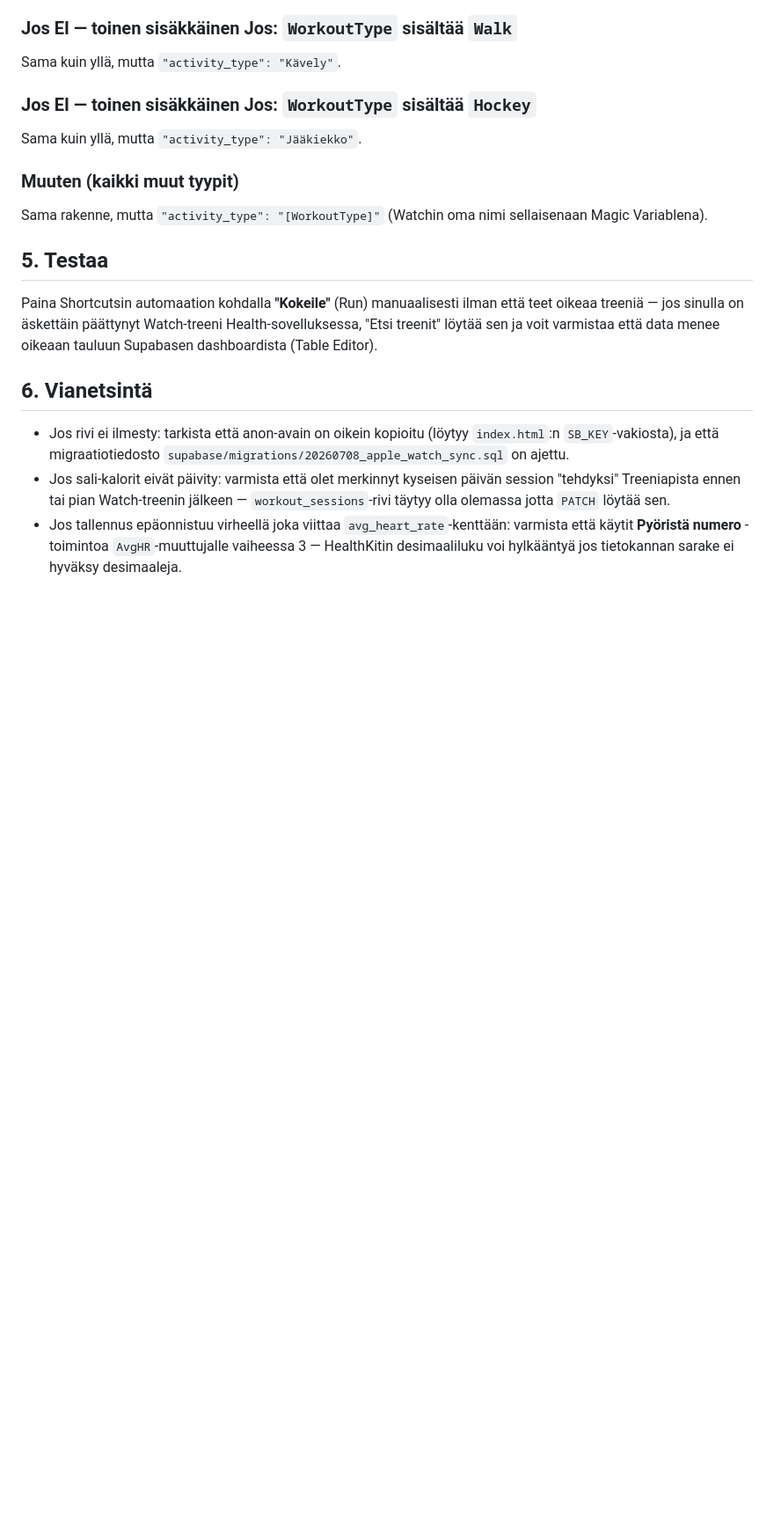
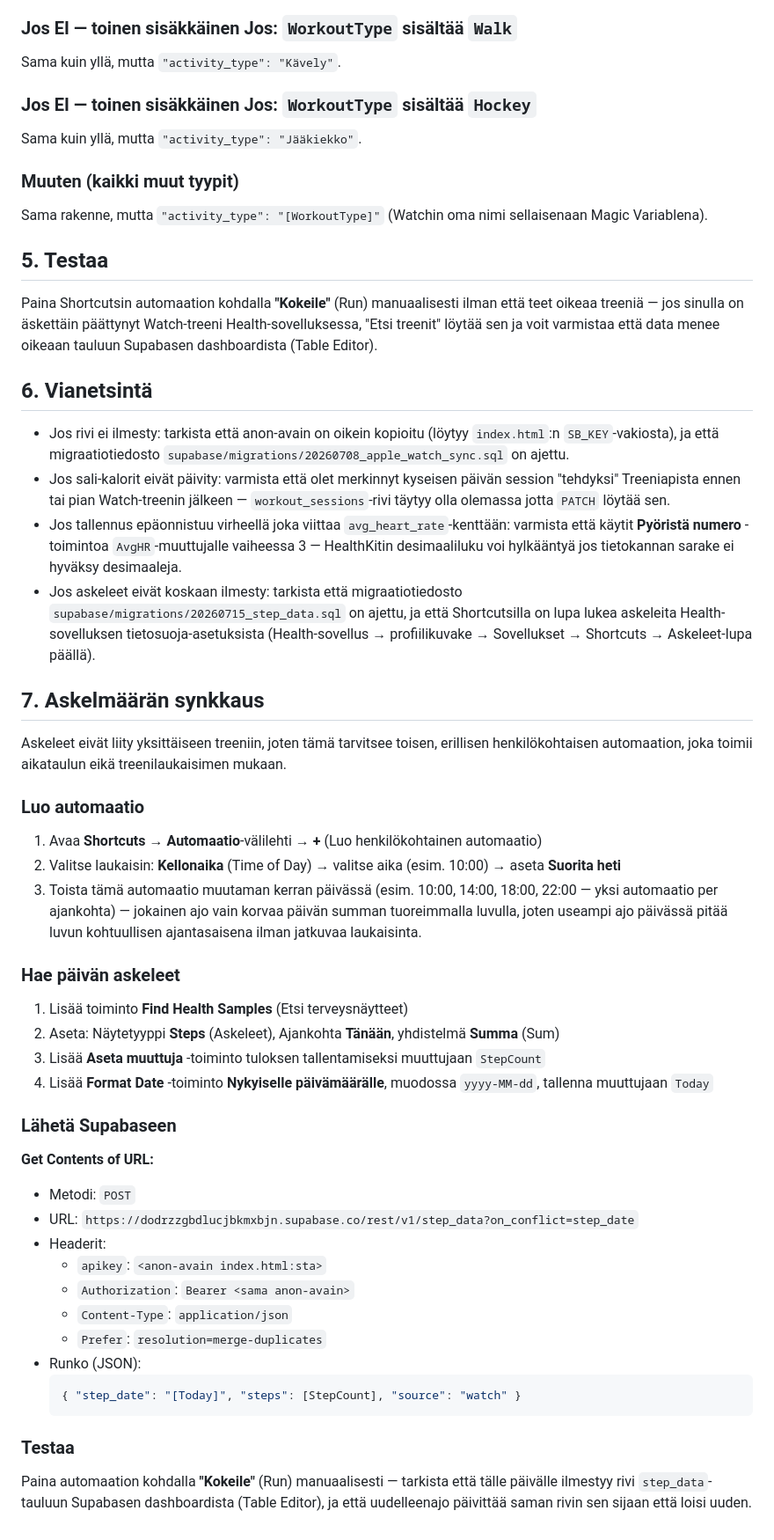
Before and after one commit to patrikfriis-alt/treeniapp, a Markdown page: docs/apple-watch-shortcuts-guide.md, the part around the change. Shown at 88% size. GitHub-like rendering; blank space fills up the shorter version.

Commit message:
docs: askelmäärän synkkausohje Shortcuts-oppaisiin

````diff
--- a/docs/apple-watch-shortcuts-guide.md
+++ b/docs/apple-watch-shortcuts-guide.md
@@ -83,3 +83,40 @@ Paina Shortcutsin automaation kohdalla **"Kokeile"** (Run) manuaalisesti ilman e
 - Jos rivi ei ilmesty: tarkista että anon-avain on oikein kopioitu (löytyy `index.html`:n `SB_KEY`-vakiosta), ja että migraatiotiedosto `supabase/migrations/20260708_apple_watch_sync.sql` on ajettu.
 - Jos sali-kalorit eivät päivity: varmista että olet merkinnyt kyseisen päivän session "tehdyksi" Treeniapista ennen tai pian Watch-treenin jälkeen — `workout_sessions`-rivi täytyy olla olemassa jotta `PATCH` löytää sen.
 - Jos tallennus epäonnistuu virheellä joka viittaa `avg_heart_rate`-kenttään: varmista että käytit **Pyöristä numero** -toimintoa `AvgHR`-muuttujalle vaiheessa 3 — HealthKitin desimaaliluku voi hylkääntyä jos tietokannan sarake ei hyväksy desimaaleja.
+- Jos askeleet eivät koskaan ilmesty: tarkista että migraatiotiedosto `supabase/migrations/20260715_step_data.sql` on ajettu, ja että Shortcutsilla on lupa lukea askeleita Health-sovelluksen tietosuoja-asetuksista (Health-sovellus → profiilikuvake → Sovellukset → Shortcuts → Askeleet-lupa päällä).
+
+## 7. Askelmäärän synkkaus
+
+Askeleet eivät liity yksittäiseen treeniin, joten tämä tarvitsee toisen, erillisen henkilökohtaisen automaation, joka toimii aikataulun eikä treenilaukaisimen mukaan.
+
+### Luo automaatio
+
+1. Avaa **Shortcuts** → **Automaatio**-välilehti → **+** (Luo henkilökohtainen automaatio)
+2. Valitse laukaisin: **Kellonaika** (Time of Day) → valitse aika (esim. 10:00) → aseta **Suorita heti**
+3. Toista tämä automaatio muutaman kerran päivässä (esim. 10:00, 14:00, 18:00, 22:00 — yksi automaatio per ajankohta) — jokainen ajo vain korvaa päivän summan tuoreimmalla luvulla, joten useampi ajo päivässä pitää luvun kohtuullisen ajantasaisena ilman jatkuvaa laukaisinta.
+
+### Hae päivän askeleet
+
+1. Lisää toiminto **Find Health Samples** (Etsi terveysnäytteet)
+2. Aseta: Näytetyyppi **Steps** (Askeleet), Ajankohta **Tänään**, yhdistelmä **Summa** (Sum)
+3. Lisää **Aseta muuttuja** -toiminto tuloksen tallentamiseksi muuttujaan `StepCount`
+4. Lisää **Format Date** -toiminto **Nykyiselle päivämäärälle**, muodossa `yyyy-MM-dd`, tallenna muuttujaan `Today`
+
+### Lähetä Supabaseen
+
+**Get Contents of URL:**
+- Metodi: `POST`
+- URL: `https://dodrzzgbdlucjbkmxbjn.supabase.co/rest/v1/step_data?on_conflict=step_date`
+- Headerit:
+  - `apikey`: `<anon-avain index.html:sta>`
+  - `Authorization`: `Bearer <sama anon-avain>`
+  - `Content-Type`: `application/json`
+  - `Prefer`: `resolution=merge-duplicates`
+- Runko (JSON):
+  ```json
+  { "step_date": "[Today]", "steps": [StepCount], "source": "watch" }
+  ```
+
+### Testaa
+
+Paina automaation kohdalla **"Kokeile"** (Run) manuaalisesti — tarkista että tälle päivälle ilmestyy rivi `step_data`-tauluun Supabasen dashboardista (Table Editor), ja että uudelleenajo päivittää saman rivin sen sijaan että loisi uuden.
````
Also changed, not shown: docs/apple-watch-shortcuts-guide-en.md (added, +124 -0 lines).
